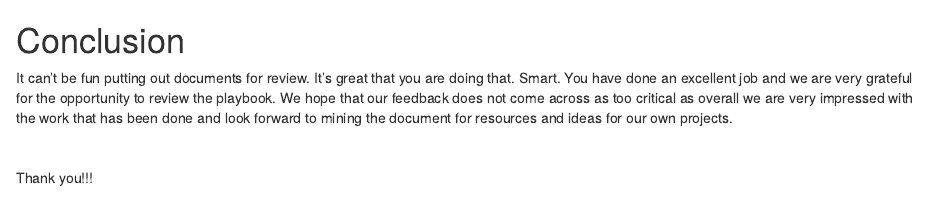
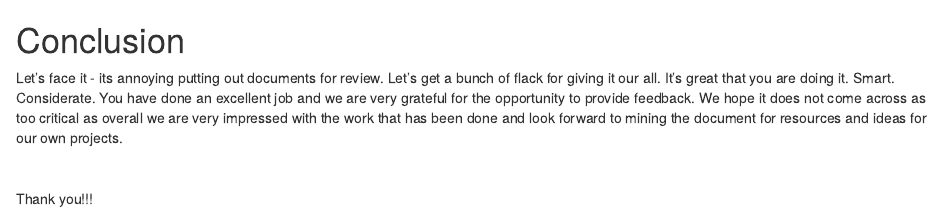
Before and after one commit to NewGraphEnvironment/wildfire_recovery_playbook_review_2024, an R Markdown document (0400-conclusion.Rmd): the page in a window 1100 px wide, from its top. Rendered offline with R 4.5, knitr and Pandoc, with nearby package versions; drawn as R Markdown's standard HTML page in place of the format the file asks for.

Commit message:
be a bit more gracious

```diff
--- a/0400-conclusion.Rmd
+++ b/0400-conclusion.Rmd
@@ -1,12 +1,12 @@
 # Conclusion {.unnumbered}
 
-It can't be fun putting out documents for review. It's great that you are doing that. Smart. You have done an excellent
-job and we are very grateful for the opportunity to review the playbook. We hope that our feedback does not come across
-as too critical as overall we are very impressed with the work that has been done and look forward to mining the document
-for resources and ideas for our own projects.
+Let's face it - its annoying putting out documents for review. Let's get a bunch of flack for giving it our all.
+It's great that you are doing it. Smart. Considerate. You have done an excellent job and we are very grateful for the
+opportunity to provide feedback. We hope it does not come across as too critical as overall we are very impressed with
+the work that has been done and look forward to mining the document for resources and ideas for our own projects.
 
 <br>
 
 Thank you!!!
 
-🤩 🧭 🍪 🌈 🌍 🌱 🌲 🌊 🌞 🌟 🍀 🍁 🍂 🍃 🍄 🍇 🍈 🍉 🍊 🍋 🍌 🍍 🍎 🍏 🍐 🍑 🍒 🍓 🍔 🍕 🍖 🍗 🍘 🍙 🍚 🍛 🍜 🍝 🍞 🍟
+🤩 🧭 🍪 🌈 🌍 🌱 🌲 🌊 🌞 🌟 🍀 🍁 🍂 🍃 🍄 🍇 🍈 🍙 🍊 🍋 🍌 🍍 🍎 🍏 🍐 🍑 🍒 🍓 🍔 🍕 🍖 🍗
```
Also changed, not shown: index.Rmd (+1 -1 lines), docs/search_index.json, wildfire_recovery_playbook_review_2024.html, 3 other files.
